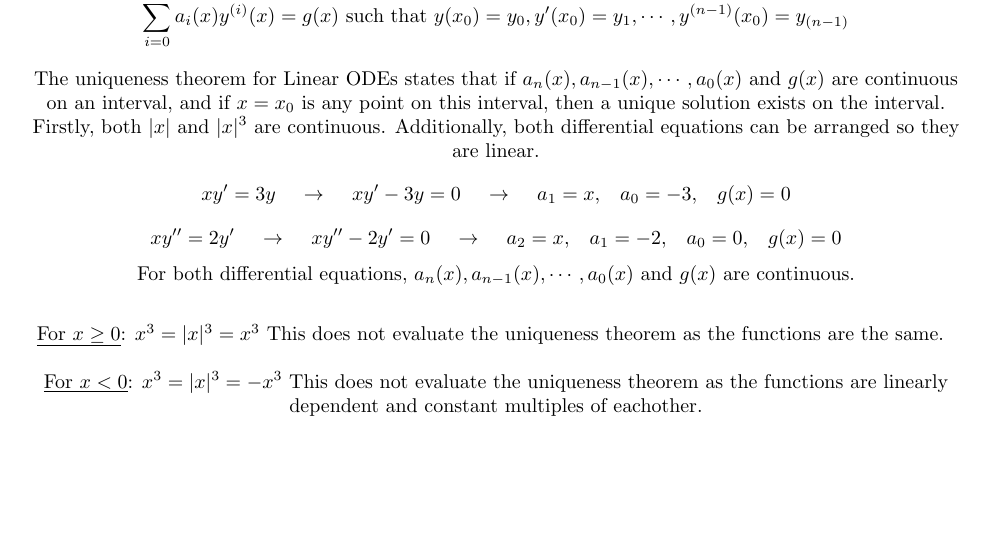
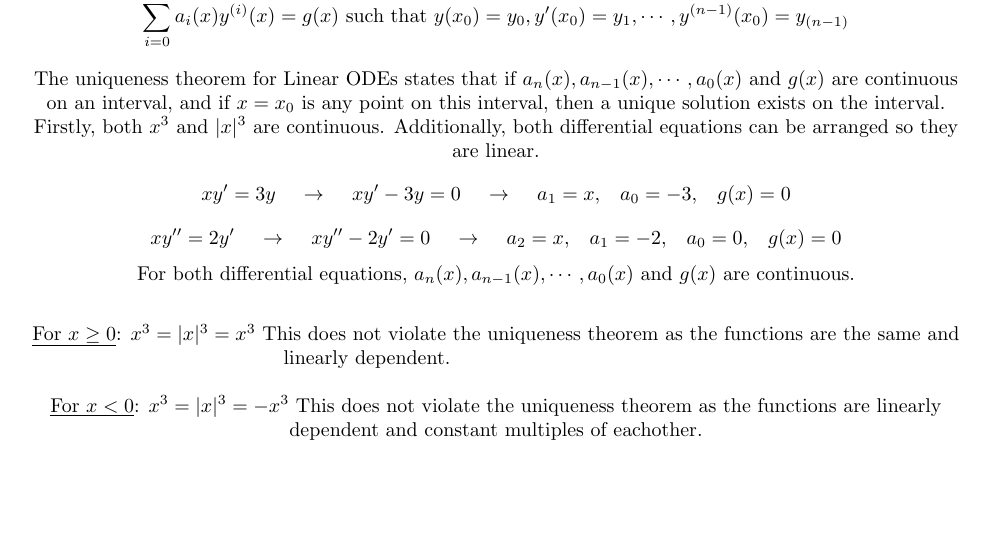
Before and after one commit to jakesig/LaTeX, a LaTeX document (MA-240/Midterm/midterm.tex): part of page 10 of 10, cut so that both start at the same text. Compiled offline with pdfLaTeX.

Commit message:
MA-240 Midterm Corrections Fix

```diff
--- a/MA-240/Midterm/midterm.tex
+++ b/MA-240/Midterm/midterm.tex
@@ -259,15 +259,15 @@ Since the Wronskian of the two functions is 0, the functions are linearly depend
 \addcontentsline{toc}{section}{Part (c)}
 \begin{center}
 \[\sum_{i=0}^na_i(x)y^{(i)}(x)=g(x)\textnormal{ such that }y(x_0)=y_0, y'(x_0)=y_1,\cdots,y^{(n-1)}(x_0)=y_{(n-1)}\]
-The uniqueness theorem for Linear ODEs states that if \(a_n(x),a_{n-1}(x),\cdots,a_0(x)\) and \(g(x)\) are continuous on an interval, and if \(x=x_0\) is any point on this interval, then a unique solution exists on the interval. Firstly, both \(|x|\) and \(|x|^3\) are continuous. Additionally, both differential equations can be arranged so they are linear.
+The uniqueness theorem for Linear ODEs states that if \(a_n(x),a_{n-1}(x),\cdots,a_0(x)\) and \(g(x)\) are continuous on an interval, and if \(x=x_0\) is any point on this interval, then a unique solution exists on the interval. Firstly, both \(x^3\) and \(|x|^3\) are continuous. Additionally, both differential equations can be arranged so they are linear.
 \[xy'=3y\hspace{4 mm}\rightarrow\hspace{4 mm}xy'-3y=0\hspace{4 mm}\rightarrow\hspace{4 mm}a_1=x,\,\,\,\,\,a_0=-3,\,\,\,\,\,g(x)=0\]
 \[xy''=2y'\hspace{4 mm}\rightarrow\hspace{4 mm}xy''-2y'=0\hspace{4 mm}\rightarrow\hspace{4 mm}a_2=x,\,\,\,\,\,a_1=-2,\,\,\,\,\,a_0=0,\,\,\,\,\,g(x)=0\]
 \[\textnormal{For both differential equations, } a_n(x),a_{n-1}(x),\cdots,a_0(x) \textnormal{ and } g(x) \textnormal{ are continuous.}\]
 \newline
-\underline{For \(x\geq0\)}: \(x^3=|x|^3=x^3\) This does not evaluate the uniqueness theorem as the functions are the same.
+\underline{For \(x\geq0\)}: \(x^3=|x|^3=x^3\) This does not violate the uniqueness theorem as the functions are the same and linearly dependent.
 \newline
 \newline
-\underline{For \(x<0\)}: \(x^3=|x|^3=-x^3\) This does not evaluate the uniqueness theorem as the functions are linearly dependent and constant multiples of eachother.
+\underline{For \(x<0\)}: \(x^3=|x|^3=-x^3\) This does not violate the uniqueness theorem as the functions are linearly dependent and constant multiples of eachother.
 
 \end{center}
 \end{document}
```
Also changed, not shown: MA-240/Midterm/midterm.pdf.
